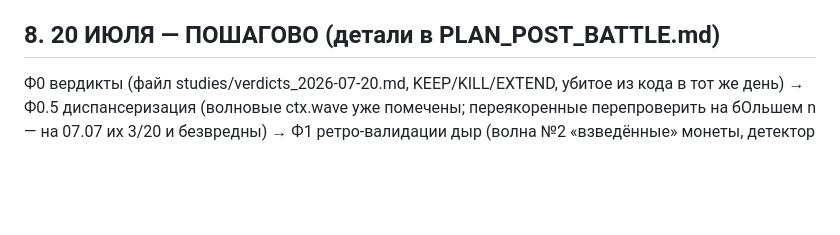
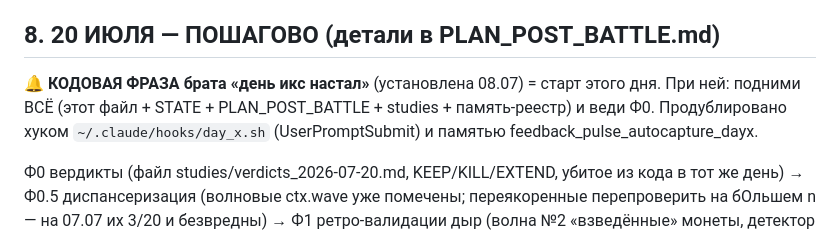
Before and after one commit to nsudiyan/trading-pulse, a Markdown page: HANDOVER.md, the part around the change. GitHub-like rendering; blank space fills up the shorter version.

Commit message:
кодовая фраза «день икс настал» → ритуал вердиктов (hook + HANDOVER §8)
Механизм подъёма накопленного к 20.07: hook ~/.claude/hooks/day_x.sh детектит фразу
и инжектит ритуал; HANDOVER §8 + память feedback_pulse_autocapture_dayx дублируют.
Плюс правило авто-фиксации по ходу (баги→§9, эталоны→реестр, отложенное→STATE).

Co-Authored-By: Claude Opus 4.8 (1M context) <noreply@anthropic.com>

```diff
--- a/HANDOVER.md
+++ b/HANDOVER.md
@@ -291,6 +291,10 @@ R<0, у шорта нет хвостов) · методика 6ч/24ч и «вх
 
 ## 8. 20 ИЮЛЯ — ПОШАГОВО (детали в PLAN_POST_BATTLE.md)
 
+**🔔 КОДОВАЯ ФРАЗА брата «день икс настал»** (установлена 08.07) = старт этого дня. При ней:
+подними ВСЁ (этот файл + STATE + PLAN_POST_BATTLE + studies + память-реестр) и веди Ф0.
+Продублировано хуком `~/.claude/hooks/day_x.sh` (UserPromptSubmit) и памятью feedback_pulse_autocapture_dayx.
+
 Ф0 вердикты (файл studies/verdicts_2026-07-20.md, KEEP/KILL/EXTEND, убитое
 из кода в тот же день) → Ф0.5 диспансеризация (волновые ctx.wave уже
 помечены; переякоренные перепроверить на бОльшем n — на 07.07 их 3/20 и
```
